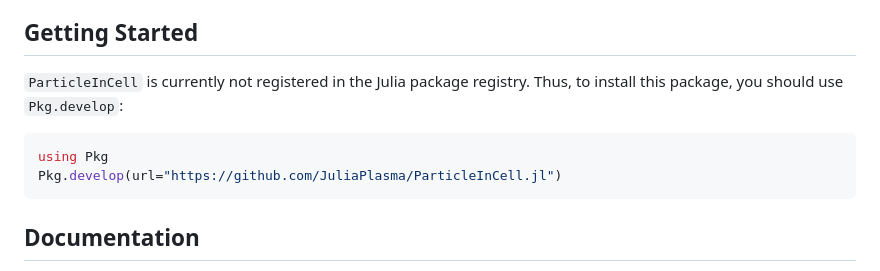
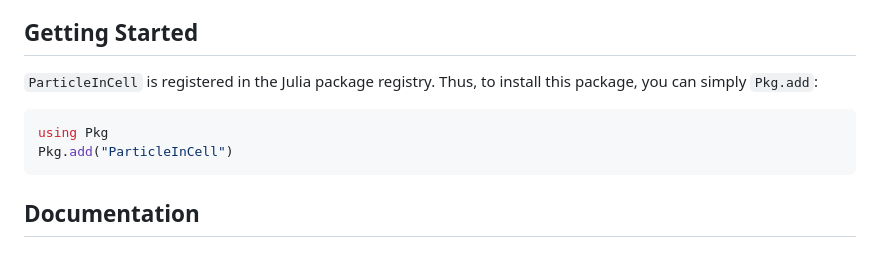
Before and after one commit to JuliaPlasma/ParticleInCell.jl, a Markdown page: README.md, the part around the change. Drawn GitHub-style.

Commit message:
update install directions

````diff
--- a/README.md
+++ b/README.md
@@ -14,11 +14,11 @@ reach out on either GitHub, or over email, so that we can discuss how the
 package can be modified to suite your needs.
 
 ## Getting Started
-`ParticleInCell` is currently not registered in the Julia package registry.
-Thus, to install this package, you should use `Pkg.develop`:
+`ParticleInCell` is registered in the Julia package registry.
+Thus, to install this package, you can simply `Pkg.add`:
 ```julia
 using Pkg
-Pkg.develop(url="https://github.com/JuliaPlasma/ParticleInCell.jl")
+Pkg.add("ParticleInCell")
 ```
 
 ## Documentation
````
